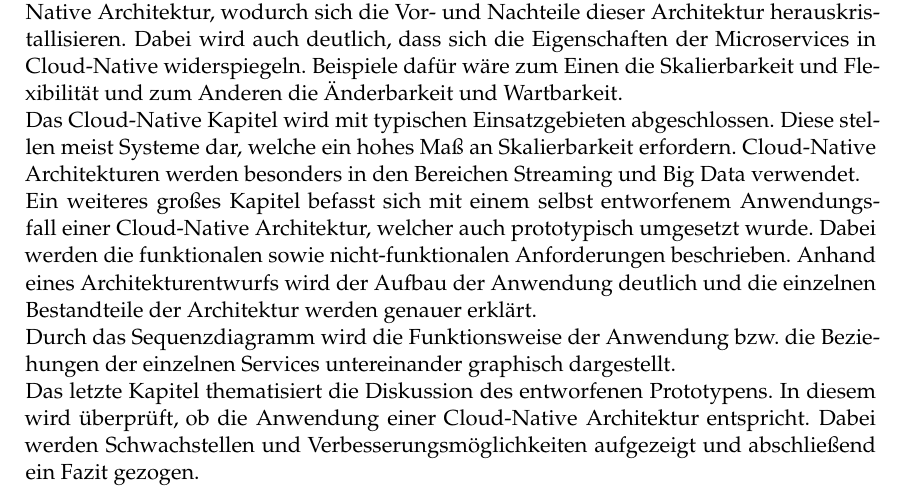
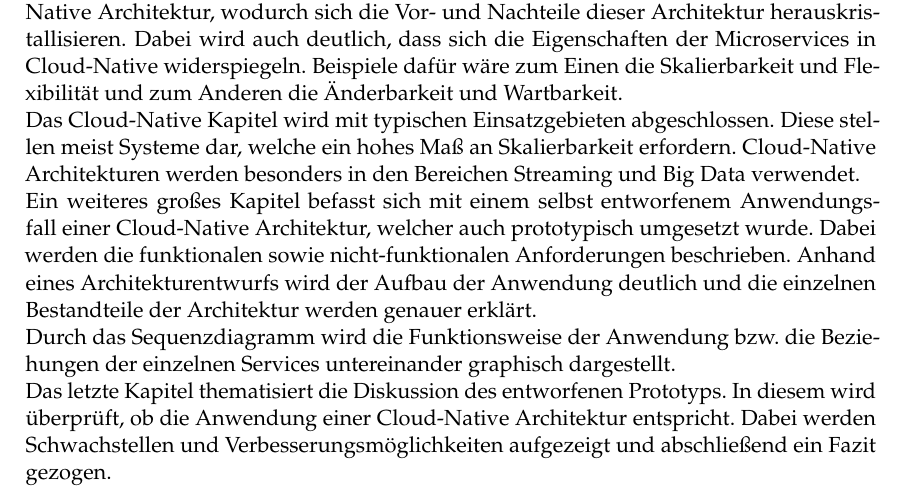
Before and after one commit to tglaes/CloudNative, a LaTeX thesis (Ausarbeitung/htwsaar-i-mst-vorlage.tex, which reads Ausarbeitung/FrontBackmatter/Abstract.tex): part of page 3 of 33, cut so that both start at the same text. Compiled offline with pdfLaTeX.

Commit message:
kleine Änderung

```diff
--- a/Ausarbeitung/FrontBackmatter/Abstract.tex
+++ b/Ausarbeitung/FrontBackmatter/Abstract.tex
@@ -10,4 +10,4 @@ Die Seminararbeit befasst sich zudem mit den wichtigsten Eigenschaften der Cloud
 Das Cloud-Native Kapitel wird mit typischen Einsatzgebieten abgeschlossen. Diese stellen meist Systeme dar, welche ein hohes Maß an Skalierbarkeit erfordern. Cloud-Native Architekturen werden besonders in den Bereichen Streaming und Big Data verwendet.\\
 Ein weiteres großes Kapitel befasst sich mit einem selbst entworfenem Anwendungsfall einer Cloud-Native Architektur, welcher auch prototypisch umgesetzt wurde. Dabei werden die funktionalen sowie nicht-funktionalen Anforderungen beschrieben. Anhand eines Architekturentwurfs wird der Aufbau der Anwendung deutlich und die einzelnen Bestandteile der Architektur werden genauer erklärt.\\
 Durch das Sequenzdiagramm wird die Funktionsweise der Anwendung bzw. die Beziehungen der einzelnen Services untereinander graphisch dargestellt.\\
-Das letzte Kapitel thematisiert die Diskussion des entworfenen Prototypens. In diesem wird überprüft, ob die Anwendung einer Cloud-Native Architektur entspricht. Dabei werden Schwachstellen und Verbesserungsmöglichkeiten aufgezeigt und abschließend ein Fazit gezogen.
+Das letzte Kapitel thematisiert die Diskussion des entworfenen Prototyps. In diesem wird überprüft, ob die Anwendung einer Cloud-Native Architektur entspricht. Dabei werden Schwachstellen und Verbesserungsmöglichkeiten aufgezeigt und abschließend ein Fazit gezogen.
```
Also changed, not shown: Ausarbeitung/htwsaar-i-mst-vorlage.pdf, 1 other file.
